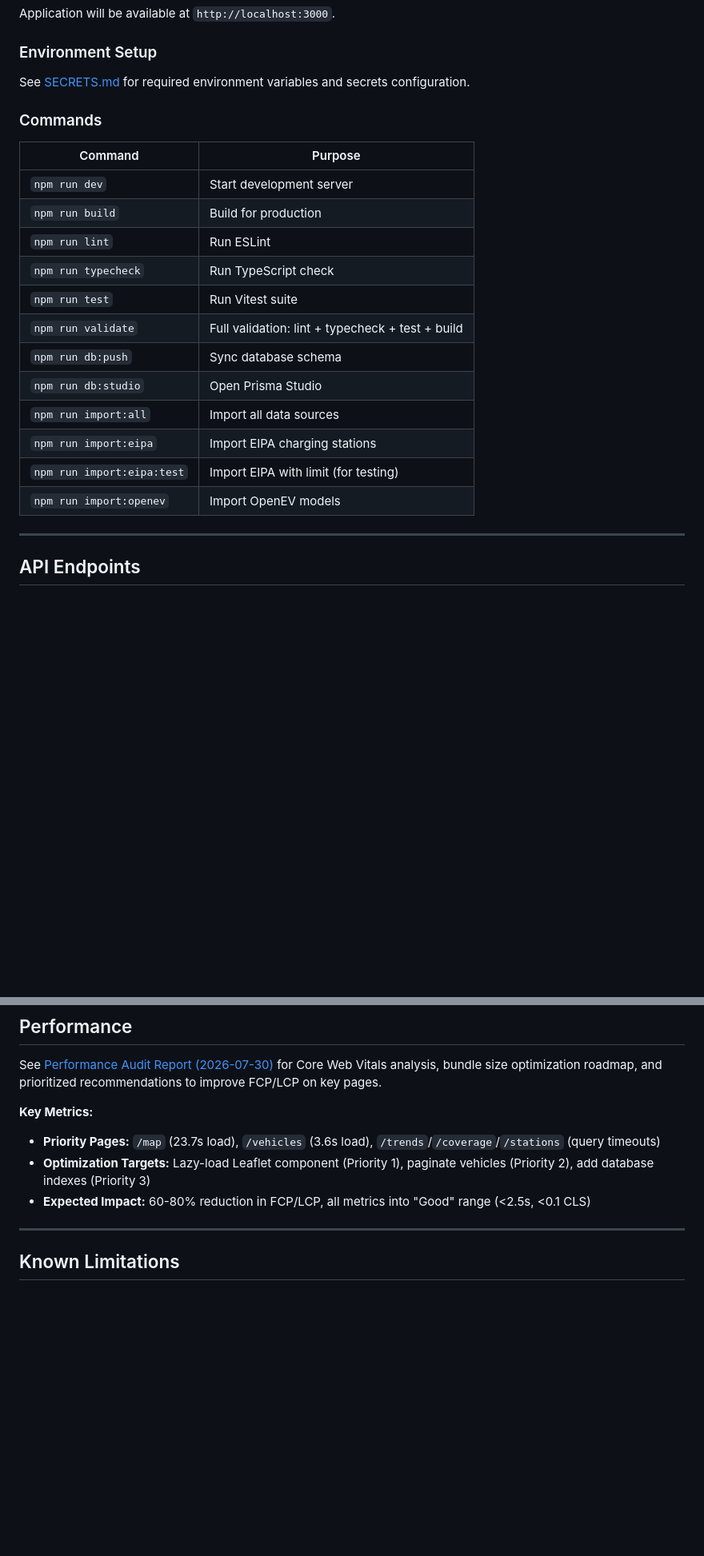
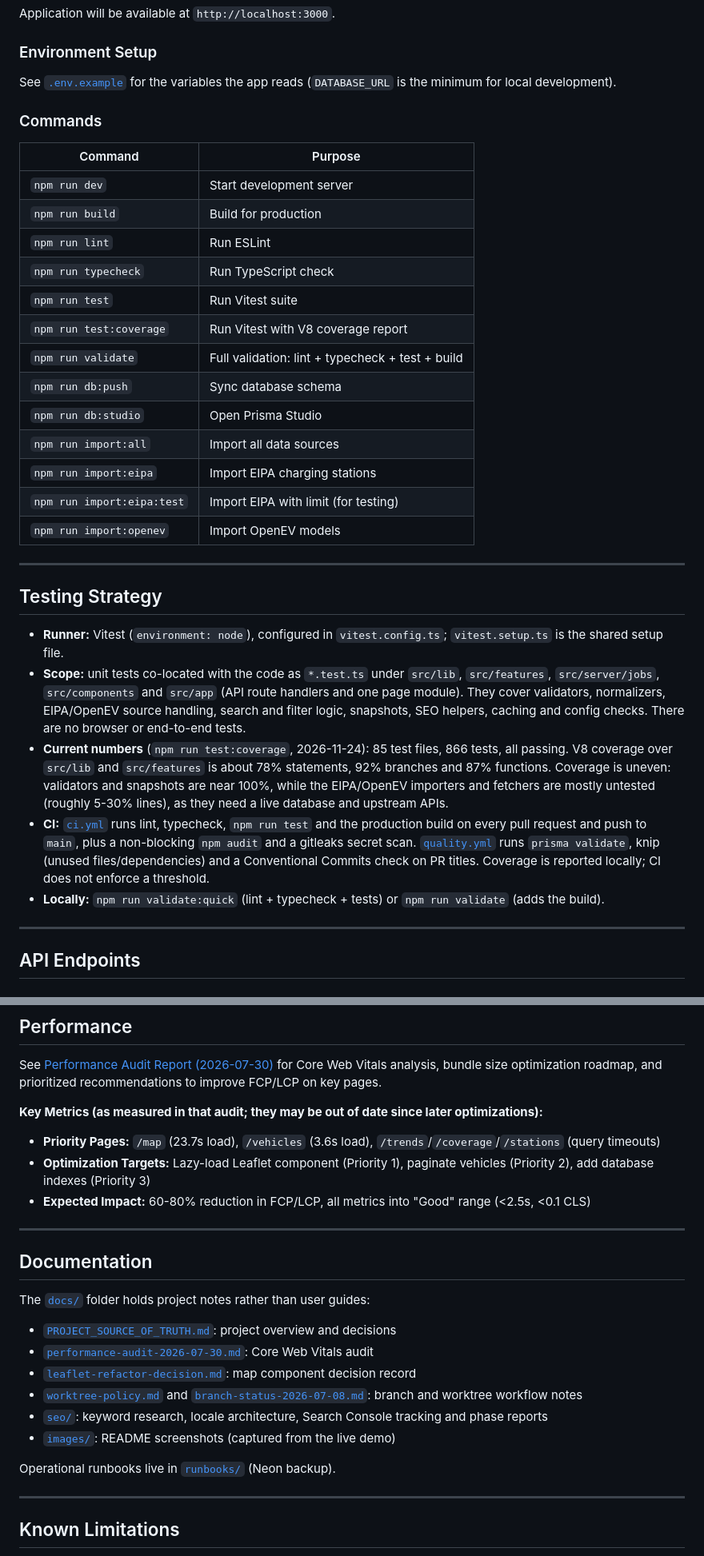
Before and after one commit to rciesielski3/ev-data-platform, a Markdown page: README.md, 2 parts joined by grey strips. Shown at 80% size. Rendered like a GitHub page; blank space fills up the shorter version.

```diff
--- a/README.md
+++ b/README.md
@@ -105,7 +118,7 @@ Application will be available at `http://localhost:3000`.
 
 ### Environment Setup
 
-See [SECRETS.md](./docs/SECRETS.md) for required environment variables and secrets configuration.
+See [`.env.example`](./.env.example) for the variables the app reads (`DATABASE_URL` is the minimum for local development).
 
 ### Commands
 
@@ -116,6 +129,7 @@ See [SECRETS.md](./docs/SECRETS.md) for required environment variables and secre
 | `npm run lint`             | Run ESLint                                       |
 | `npm run typecheck`        | Run TypeScript check                             |
 | `npm run test`             | Run Vitest suite                                 |
+| `npm run test:coverage`    | Run Vitest with V8 coverage report               |
 | `npm run validate`         | Full validation: lint + typecheck + test + build |
 | `npm run db:push`          | Sync database schema                             |
 | `npm run db:studio`        | Open Prisma Studio                               |
@@ -123,6 +137,16 @@ See [SECRETS.md](./docs/SECRETS.md) for required environment variables and secre
 | `npm run import:eipa`      | Import EIPA charging stations                    |
 | `npm run import:eipa:test` | Import EIPA with limit (for testing)             |
 | `npm run import:openev`    | Import OpenEV models                             |
+
+---
+
+## Testing Strategy
+
+- **Runner:** Vitest (`environment: node`), configured in `vitest.config.ts`; `vitest.setup.ts` is the shared setup file.
+- **Scope:** unit tests co-located with the code as `*.test.ts` under `src/lib`, `src/features`, `src/server/jobs`, `src/components` and `src/app` (API route handlers and one page module). They cover validators, normalizers, EIPA/OpenEV source handling, search and filter logic, snapshots, SEO helpers, caching and config checks. There are no browser or end-to-end tests.
+- **Current numbers** (`npm run test:coverage`, 2026-11-24): 85 test files, 866 tests, all passing. V8 coverage over `src/lib` and `src/features` is about 78% statements, 92% branches and 87% functions. Coverage is uneven: validators and snapshots are near 100%, while the EIPA/OpenEV importers and fetchers are mostly untested (roughly 5-30% lines), as they need a live database and upstream APIs.
+- **CI:** [`ci.yml`](.github/workflows/ci.yml) runs lint, typecheck, `npm run test` and the production build on every pull request and push to `main`, plus a non-blocking `npm audit` and a gitleaks secret scan. [`quality.yml`](.github/workflows/quality.yml) runs `prisma validate`, knip (unused files/dependencies) and a Conventional Commits check on PR titles. Coverage is reported locally; CI does not enforce a threshold.
+- **Locally:** `npm run validate:quick` (lint + typecheck + tests) or `npm run validate` (adds the build).
 
 ---
 
@@ -190,10 +214,25 @@ Then verify: `/`, `/vehicles`, `/stations`, `/map`, `/connectors`, `/insights`,
 
 See [Performance Audit Report (2026-07-30)](./docs/performance-audit-2026-07-30.md) for Core Web Vitals analysis, bundle size optimization roadmap, and prioritized recommendations to improve FCP/LCP on key pages.
 
-**Key Metrics:**
+**Key Metrics (as measured in that audit; they may be out of date since later optimizations):**
 - **Priority Pages:** `/map` (23.7s load), `/vehicles` (3.6s load), `/trends`/`/coverage`/`/stations` (query timeouts)
 - **Optimization Targets:** Lazy-load Leaflet component (Priority 1), paginate vehicles (Priority 2), add database indexes (Priority 3)
 - **Expected Impact:** 60-80% reduction in FCP/LCP, all metrics into "Good" range (<2.5s, <0.1 CLS)
+
+---
+
+## Documentation
+
+The [`docs/`](./docs) folder holds project notes rather than user guides:
+
+- [`PROJECT_SOURCE_OF_TRUTH.md`](./docs/PROJECT_SOURCE_OF_TRUTH.md): project overview and decisions
+- [`performance-audit-2026-07-30.md`](./docs/performance-audit-2026-07-30.md): Core Web Vitals audit
+- [`leaflet-refactor-decision.md`](./docs/leaflet-refactor-decision.md): map component decision record
+- [`worktree-policy.md`](./docs/worktree-policy.md) and [`branch-status-2026-07-08.md`](./docs/branch-status-2026-07-08.md): branch and worktree workflow notes
+- [`seo/`](./docs/seo): keyword research, locale architecture, Search Console tracking and phase reports
+- [`images/`](./docs/images): README screenshots (captured from the live demo)
+
+Operational runbooks live in [`runbooks/`](./runbooks) (Neon backup).
 
 ---
 
```
Also changed, not shown: other parts of README.md (+17 -4 lines), docs/images/insights-dashboard.png (added), docs/images/map-view.jpg (added), docs/images/station-search.png (added).
